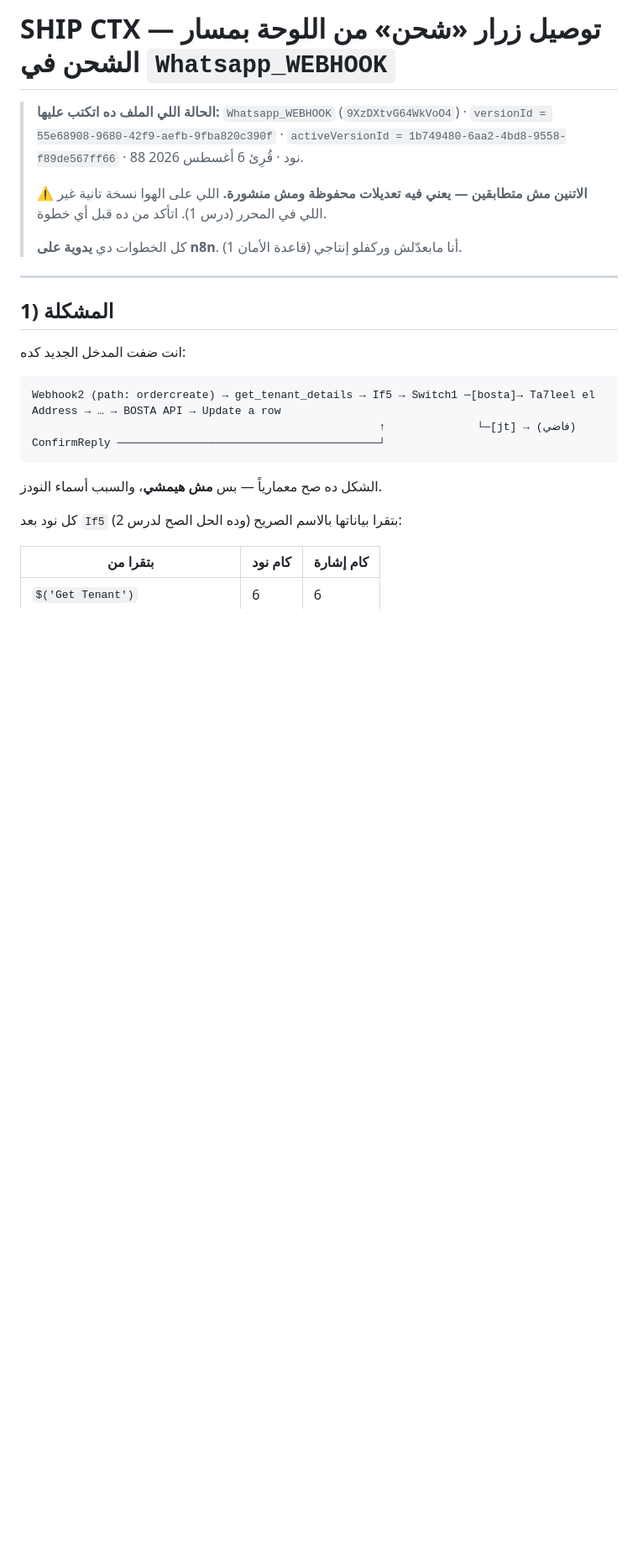
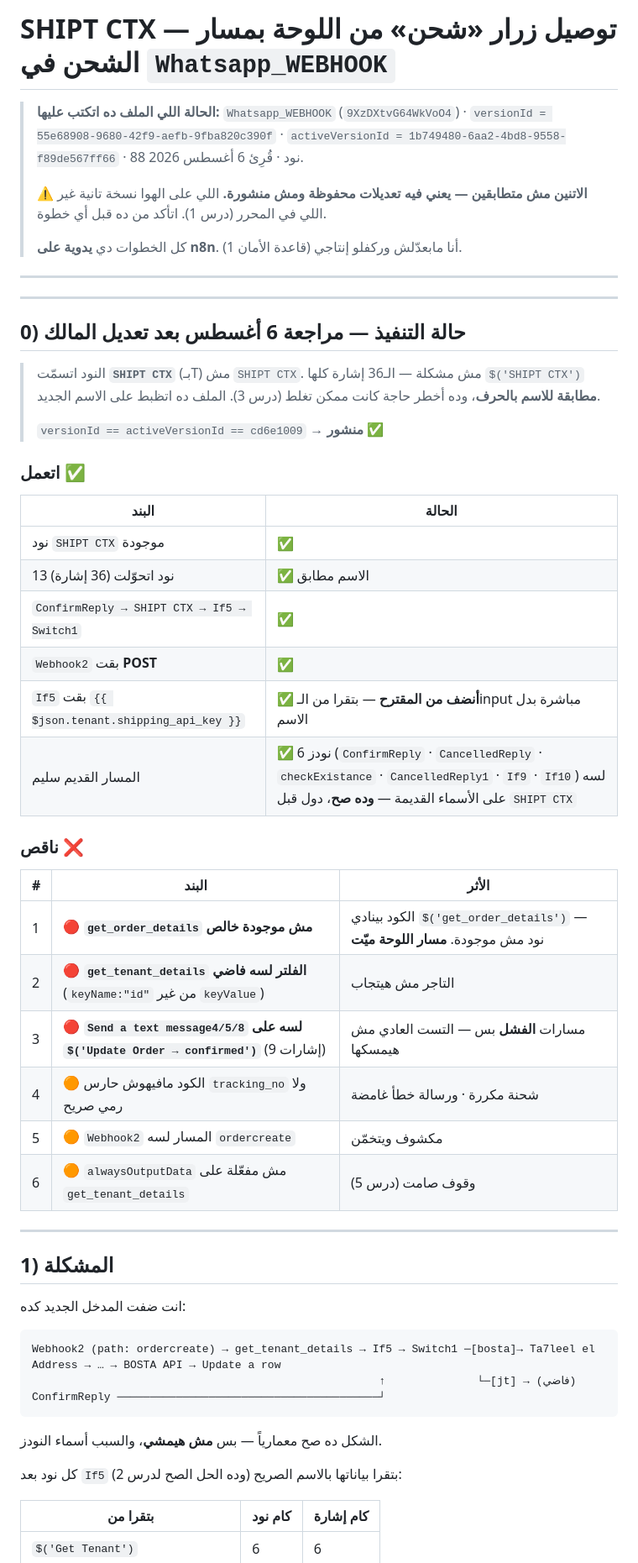
Before and after one commit to shekoafandyceo-cloud/SAHL, a Markdown page: docs/n8n-SHIP-CTX.md, the part around one of its changes. Shown at 84% size. Drawn GitHub-style; blank space fills up the shorter version.

```diff
--- a/docs/n8n-SHIP-CTX.md
+++ b/docs/n8n-SHIP-CTX.md
@@ -1,4 +1,4 @@
-# SHIP CTX — توصيل زرار «شحن» من اللوحة بمسار الشحن في `Whatsapp_WEBHOOK`
+# SHIPT CTX — توصيل زرار «شحن» من اللوحة بمسار الشحن في `Whatsapp_WEBHOOK`
 
 > **الحالة اللي الملف ده اتكتب عليها:** `Whatsapp_WEBHOOK` (`9XzDXtvG64WkVoO4`)
 > · `versionId = 55e68908-9680-42f9-aefb-9fba820c390f`
@@ -9,6 +9,40 @@
 > اللي على الهوا نسخة تانية غير اللي في المحرر (درس 1). اتأكد من ده قبل أي خطوة.
 >
 > كل الخطوات دي **يدوية على n8n**. أنا مابعدّلش وركفلو إنتاجي (قاعدة الأمان 1).
+
+---
+
+---
+
+## 0) حالة التنفيذ — مراجعة 6 أغسطس بعد تعديل المالك
+
+> النود اتسمّت **`SHIPT CTX`** (بـT) مش `SHIPT CTX`. مش مشكلة —
+> الـ36 إشارة كلها `$('SHIPT CTX')` **مطابقة للاسم بالحرف**، وده أخطر
+> حاجة كانت ممكن تغلط (درس 3). الملف ده اتظبط على الاسم الجديد.
+>
+> `versionId == activeVersionId == cd6e1009` → **منشور** ✅
+
+### اتعمل ✅
+
+| البند | الحالة |
+|---|---|
+| نود `SHIPT CTX` موجودة | ✅ |
+| 13 نود اتحوّلت (36 إشارة) | ✅ الاسم مطابق |
+| `ConfirmReply → SHIPT CTX → If5 → Switch1` | ✅ |
+| `Webhook2` بقت **POST** | ✅ |
+| `If5` بقت `{{ $json.tenant.shipping_api_key }}` | ✅ **أنضف من المقترح** — بتقرا من الـinput مباشرة بدل الاسم |
+| المسار القديم سليم | ✅ 6 نودز (`ConfirmReply` · `CancelledReply` · `checkExistance` · `CancelledReply1` · `If9` · `If10`) لسه على الأسماء القديمة — **وده صح**، دول قبل `SHIPT CTX` |
+
+### ناقص ❌
+
+| # | البند | الأثر |
+|---|---|---|
+| 1 | 🔴 **`get_order_details` مش موجودة خالص** | الكود بينادي `$('get_order_details')` — نود مش موجودة. **مسار اللوحة ميّت** |
+| 2 | 🔴 **`get_tenant_details` الفلتر لسه فاضي** (`keyName:"id"` من غير `keyValue`) | التاجر مش هيتجاب |
+| 3 | 🔴 **`Send a text message4/5/8` لسه على `$('Update Order → confirmed')`** (9 إشارات) | مسارات **الفشل** بس — التست العادي مش هيمسكها |
+| 4 | 🟠 الكود مافيهوش حارس `tracking_no` ولا رمي صريح | شحنة مكررة · ورسالة خطأ غامضة |
+| 5 | 🟠 `Webhook2` المسار لسه `ordercreate` | مكشوف ويتخمّن |
+| 6 | 🟠 `alwaysOutputData` مش مفعّلة على `get_tenant_details` | وقوف صامت (درس 5) |
 
 ---
 
```
Also changed, not shown: other parts of docs/n8n-SHIP-CTX.md (+19 -19 lines), docs/_edits_generated.md (+41 -41 lines).
